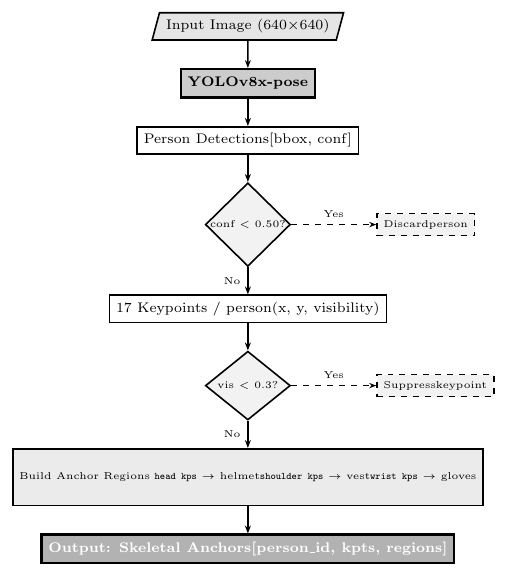
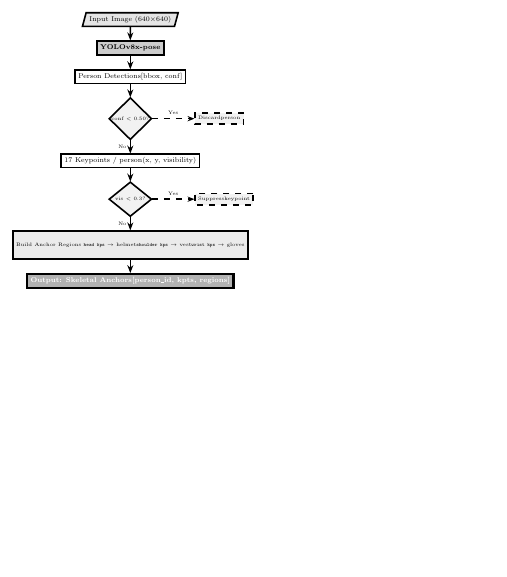
Before and after one commit to Liamours/viskom-safety_equipment, a LaTeX figure (conference/illustration/flow_landmark_detection.tex): the whole page, the shorter picture padded with empty space. Compiled offline with pdfLaTeX.

Commit message:
Scale flow diagrams to 50%, fix contributor order
- Add scale=0.5 to both tikzpictures (uniform shrink incl. text)
- Reorder contributors: Nabila, Fathan, Rifqi

```diff
--- a/conference/illustration/flow_landmark_detection.tex
+++ b/conference/illustration/flow_landmark_detection.tex
@@ -44,7 +44,7 @@
 }
 
 \begin{document}
-\begin{tikzpicture}[node distance=0.48cm and 1.5cm]
+\begin{tikzpicture}[scale=0.5, every node/.style={transform shape}, node distance=0.48cm and 1.5cm]
 
   \node[io]       (input)   {Input Image (640$\times$640)};
   \node[model,    below=of input]   (pose)    {YOLOv8x-pose};
```
Also changed, not shown: conference/illustration/flow_ppe_detection.tex (+1 -1 lines), README.md, conference/illustration/flow_landmark_detection.png, conference/illustration/flow_ppe_detection.png.
